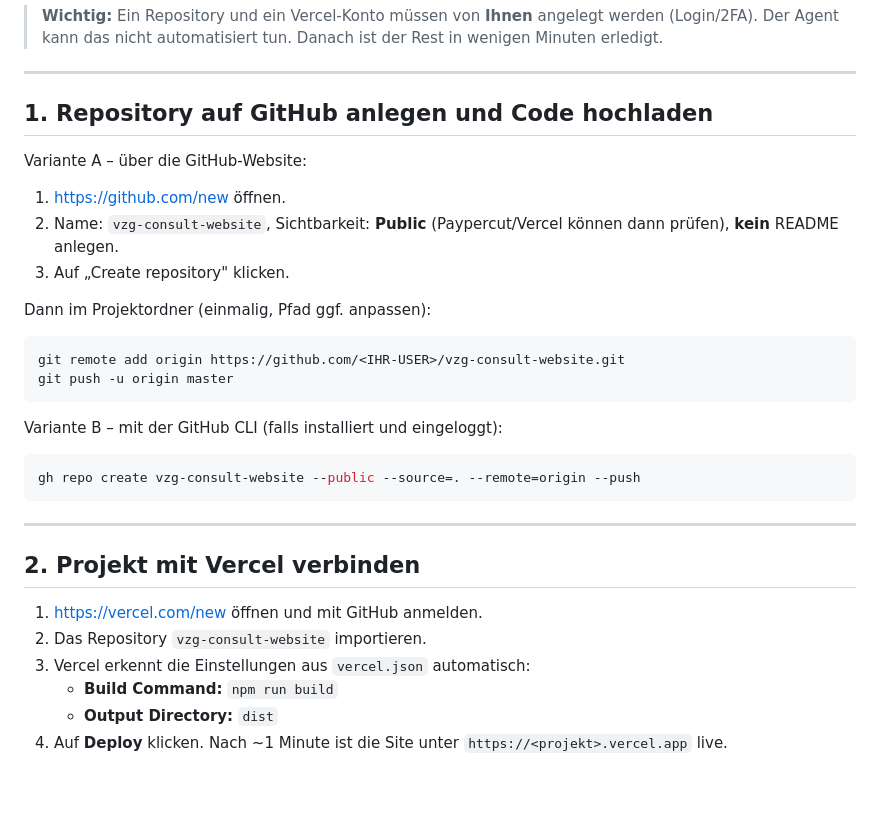
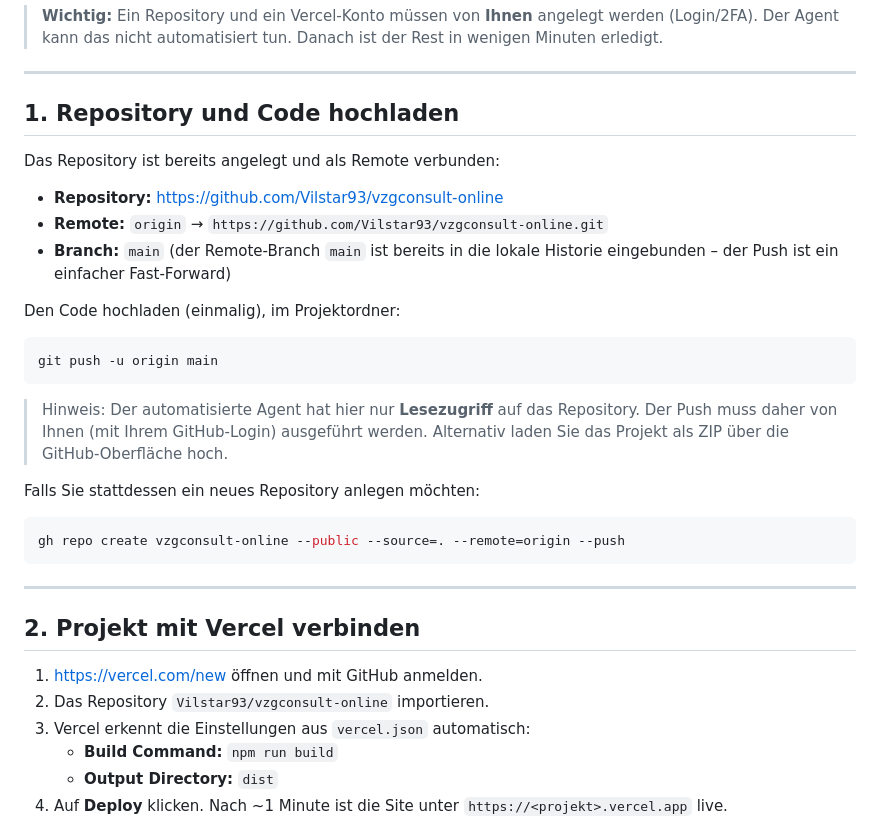
Before and after one commit to Vilstar93/vzgconsult-online, a Markdown page: DEPLOY-VERCEL.md, the part around the change. GitHub-like rendering; blank space fills up the shorter version.

Commit message:
Document repository connection and main branch in deploy guide

````diff
--- a/DEPLOY-VERCEL.md
+++ b/DEPLOY-VERCEL.md
@@ -9,26 +9,30 @@ Domain, bereit zur Prüfung durch Paypercut".
 
 ---
 
-## 1. Repository auf GitHub anlegen und Code hochladen
+## 1. Repository und Code hochladen
 
-Variante A – über die GitHub-Website:
+Das Repository ist bereits angelegt und als Remote verbunden:
 
-1. https://github.com/new öffnen.
-2. Name: `vzg-consult-website`, Sichtbarkeit: **Public** (Paypercut/Vercel
-   können dann prüfen), **kein** README anlegen.
-3. Auf „Create repository" klicken.
+- **Repository:** https://github.com/Vilstar93/vzgconsult-online
+- **Remote:** `origin` → `https://github.com/Vilstar93/vzgconsult-online.git`
+- **Branch:** `main` (der Remote-Branch `main` ist bereits in die lokale
+  Historie eingebunden – der Push ist ein einfacher Fast-Forward)
 
-Dann im Projektordner (einmalig, Pfad ggf. anpassen):
+Den Code hochladen (einmalig), im Projektordner:
 
 ```bash
-git remote add origin https://github.com/<IHR-USER>/vzg-consult-website.git
-git push -u origin master
+git push -u origin main
 ```
 
-Variante B – mit der GitHub CLI (falls installiert und eingeloggt):
+> Hinweis: Der automatisierte Agent hat hier nur **Lesezugriff** auf das
+> Repository. Der Push muss daher von Ihnen (mit Ihrem GitHub-Login) ausgeführt
+> werden. Alternativ laden Sie das Projekt als ZIP über die GitHub-Oberfläche
+> hoch.
+
+Falls Sie stattdessen ein neues Repository anlegen möchten:
 
 ```bash
-gh repo create vzg-consult-website --public --source=. --remote=origin --push
+gh repo create vzgconsult-online --public --source=. --remote=origin --push
 ```
 
 ---
@@ -36,7 +40,7 @@ gh repo create vzg-consult-website --public --source=. --remote=origin --push
 ## 2. Projekt mit Vercel verbinden
 
 1. https://vercel.com/new öffnen und mit GitHub anmelden.
-2. Das Repository `vzg-consult-website` importieren.
+2. Das Repository `Vilstar93/vzgconsult-online` importieren.
 3. Vercel erkennt die Einstellungen aus `vercel.json` automatisch:
    - **Build Command:** `npm run build`
    - **Output Directory:** `dist`
````
